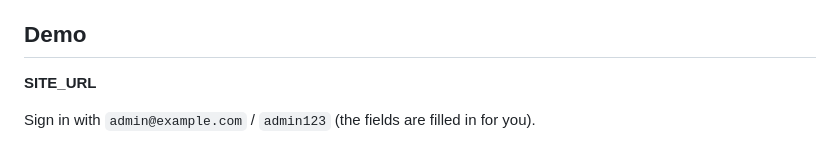
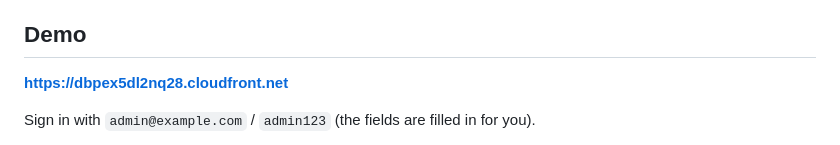
Before and after one commit to Tozapid/inventory-serverless-aws, a Markdown page: README.md, the part around the change. Drawn GitHub-style.

Commit message:
README: demo address
Co-Authored-By: Claude Opus 5.5 <noreply@anthropic.com>

```diff
--- a/README.md
+++ b/README.md
@@ -6,7 +6,7 @@ Everything is stored in DynamoDB and S3 behind Cognito sign-in. Photos stay in a
 
 ## Demo
 
-**__SITE_URL__**
+**https://dbpex5dl2nq28.cloudfront.net**
 
 Sign in with `admin@example.com` / `admin123` (the fields are filled in for you).
 
```
